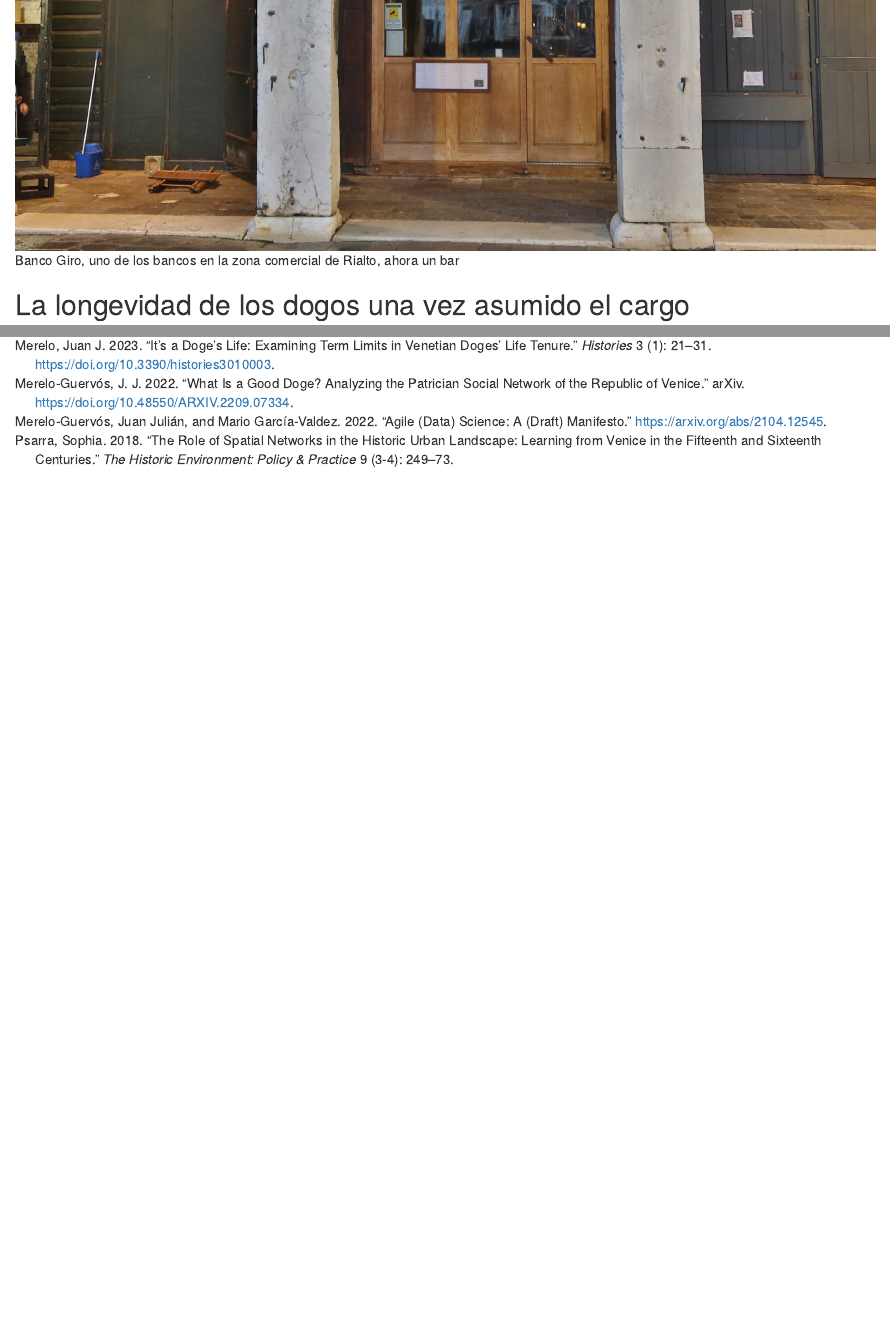
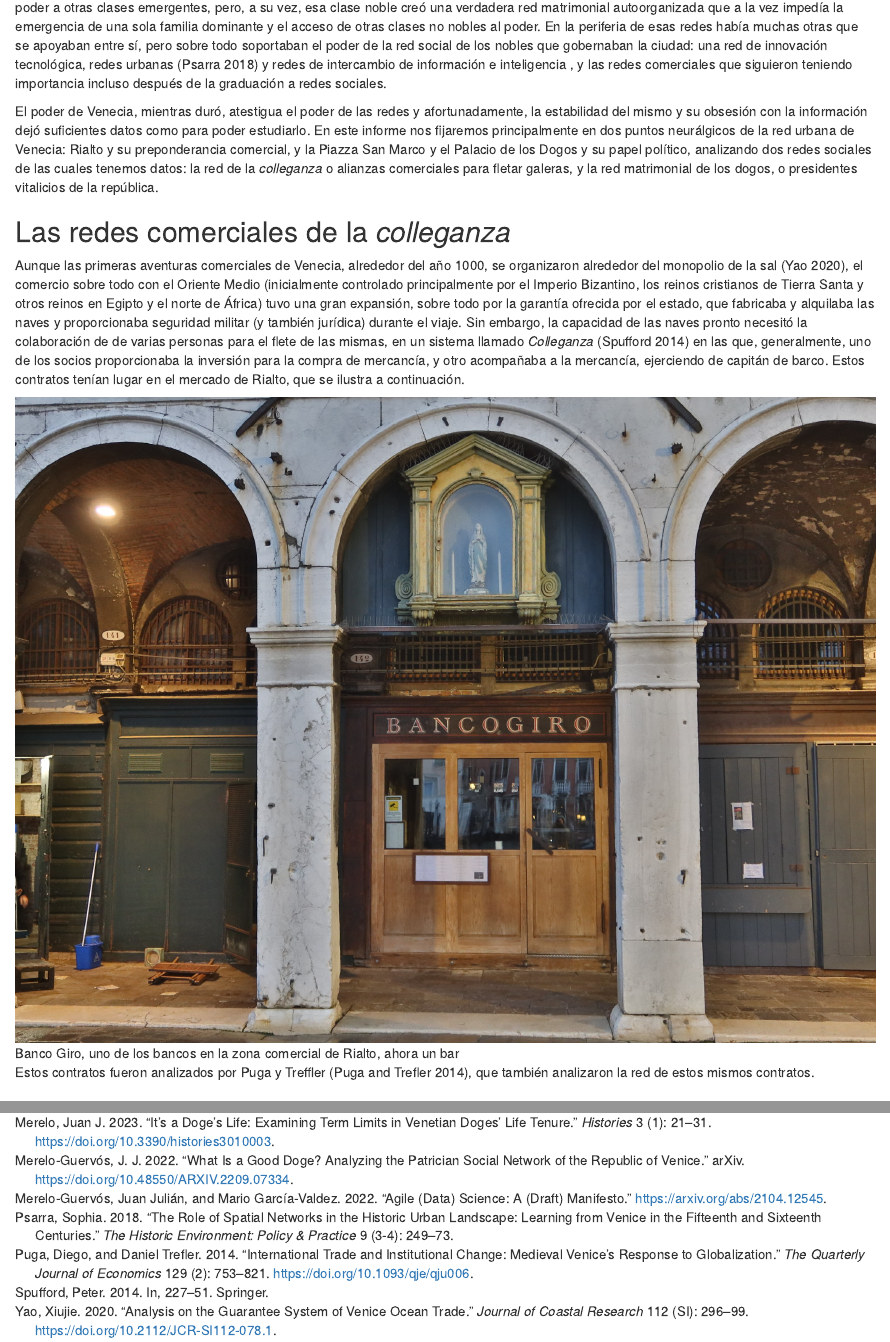
Before and after one commit to JJ/redes-venecia, an R Markdown document (redes-venecia.Rmd): the page in a window 1100 px wide, from 1170 px down before the commit and from 480 px down after it, and a second part further down, joined at a grey line. Rendered offline with R 4.5, knitr and Pandoc, with nearby package versions; some code elsewhere in the file could not run offline.

Commit message:
Comenzando con la red de colleganza#3

```diff
--- a/redes-venecia.Rmd
+++ b/redes-venecia.Rmd
@@ -53,7 +53,11 @@
 
 ## Las redes comerciales de la *colleganza*
 
+Aunque las primeras aventuras comerciales de Venecia, alrededor del año 1000, se organizaron alrededor del monopolio de la sal [@sal], el comercio sobre todo con el Oriente Medio (inicialmente controlado principalmente por el Imperio Bizantino, los reinos cristianos de Tierra Santa y otros reinos en Egipto y el norte de África) tuvo una gran expansión, sobre todo por la garantía ofrecida por el estado, que fabricaba y alquilaba las naves y proporcionaba seguridad militar (y también jurídica) durante el viaje. Sin embargo, la capacidad de las naves pronto necesitó la colaboración de de varias personas para el flete de las mismas, en un sistema llamado *Colleganza* [@spufford2014provision] en las que, generalmente, uno de los socios proporcionaba la inversión para la compra de mercancía, y otro acompañaba a la mercancía, ejerciendo de capitán de barco. Estos contratos tenían lugar en el mercado de Rialto, que se ilustra a continuación.
+
 ![Banco Giro, uno de los bancos en la zona comercial de Rialto, ahora un bar](img/rialto.jpg)
+
+Estos contratos fueron analizados por Puga y Treffler [@colleganza], que también analizaron la red de estos mismos contratos.
 
 ## La longevidad de los dogos una vez asumido el cargo
 
--- a/venice.bib
+++ b/venice.bib
@@ -78,3 +78,16 @@
 ABSTRACT = {During most of the lifespan of the Venetian republic, doges (the name their presidents received) were elected for life. However, a long tenure was a rare event, which effectively resulted in term limits, as has already been reported by several authors. In this paper, we examine the length of these tenures and their evolution during the existence of the Venetian republic, following Smith et al.&rsquo;s claim that specific events in Venetian history caused this shortening, but also the dates and possibly event or events that effectively caused that limitation by design. Finally, we will discuss the causes of this limitation and its effective consequences.},
 DOI = {10.3390/histories3010003}
 }
+
+@article{sal,
+    author = {Yao, Xiujie},
+    title = "{Analysis on the Guarantee System of Venice Ocean Trade}",
+    journal = {Journal of Coastal Research},
+    volume = {112},
+    number = {SI},
+    pages = {296-299},
+    year = {2020},
+    month = {11},
+    abstract = "{Yao, X.J., 2020. Analysis on the guarantee system of Venice ocean trade. In: Li, L. and Huang, X. (eds.), Sustainable Development in Coastal Regions: A Perspective of Environment, Economy, and Technology. Journal of Coastal Research, Special Issue No. 112, pp. 296-299. Coconut Creek (Florida), ISSN0749-0208.The unique geographical environment of the Republic of Venice determines the particularity of relying on trade. Since the founding of the people's Republic of Venice, the national policy of “building the country by commerce” has been established. First of all, the state was responsible for actively developing the market, maintaining market order, vigorously building the infrastructure of major navigation routes, and establishing the state-owned merchant ship muda system; secondly, the commercial organizations innovate the business forms and establish the ocean trade insurance system. It was on the basis of the above comprehensive system that Venice maintained its prosperity for nearly 1000 years in the medieval times.}",
+    issn = {0749-0208},
+    doi = {10.2112/JCR-SI112-078.1},
@@ -80,0 +109,15 @@
+  author={Spufford, Peter},
+    book ={Explaining Monetary and Financial Innovation: A Historical Analysis},
+  pages={227--251},
+  year={2014},
+  publisher={Springer}
+}
+
+@article{colleganza,
+    author = {Puga, Diego and Trefler, Daniel},
+    title = "{International Trade and Institutional Change: Medieval {Venice}’s Response to Globalization}",
+    journal = {The Quarterly Journal of Economics},
+    volume = {129},
+    number = {2},
+    pages = {753-821},
+    year = {2014},
@@ -80,0 +127,4 @@
+    doi = {10.1093/qje/qju006},
+    url = {https://doi.org/10.1093/qje/qju006},
+    eprint = {https://academic.oup.com/qje/article-pdf/129/2/753/30628241/qju006.pdf},
+}
```
Also changed, not shown: venice.bib (18 more changed lines).
